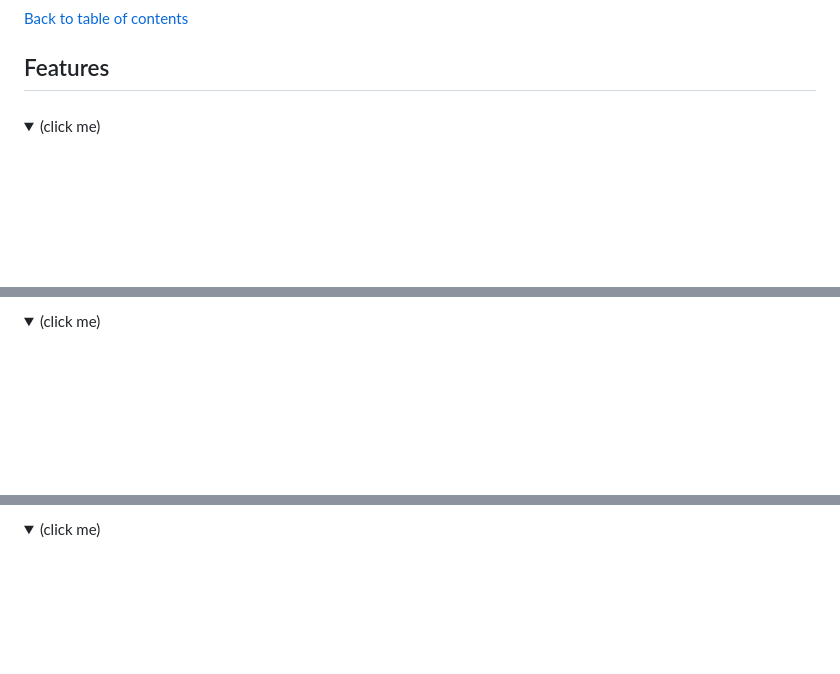
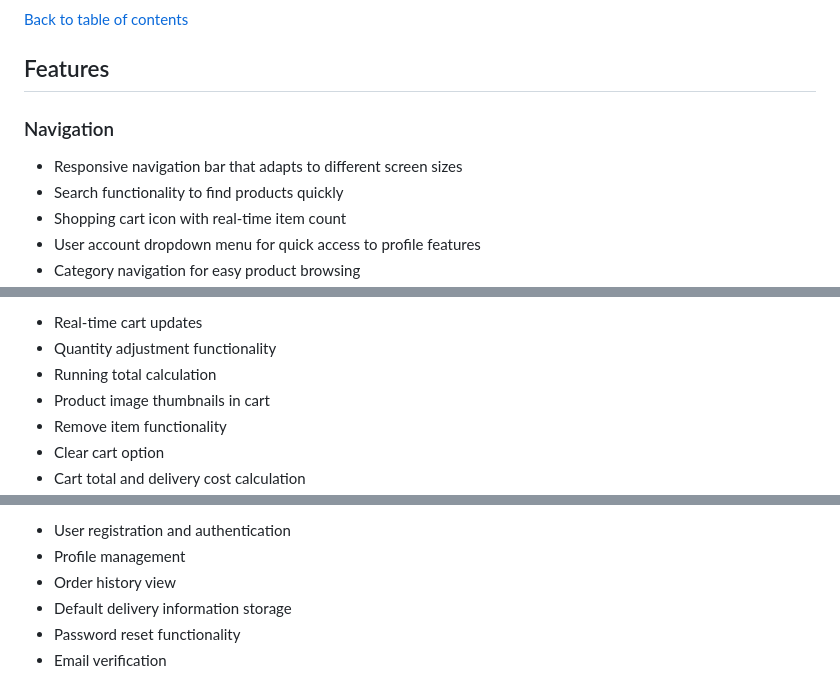
Before and after one commit to alexstrauch/medicart, a Markdown page: README.md, 3 parts joined by grey strips. Rendered like a GitHub page; folded sections open; blank space fills up the shorter version.

```diff
--- a/README.md
+++ b/README.md
@@ -184,8 +195,11 @@ The MediCart platform caters to several key user groups:
 
 ## Features
 
-###
+### Navigation
 
-<details>
-<summary>(click me)</summary>
+- Responsive navigation bar that adapts to different screen sizes
+- Search functionality to find products quickly
+- Shopping cart icon with real-time item count
+- User account dropdown menu for quick access to profile features
+- Category navigation for easy product browsing
 
@@ -206,4 +224,9 @@ The MediCart platform caters to several key user groups:
 
-<details>
-<summary>(click me)</summary>
+- Real-time cart updates
+- Quantity adjustment functionality
+- Running total calculation
+- Product image thumbnails in cart
+- Remove item functionality
+- Clear cart option
+- Cart total and delivery cost calculation
 
@@ -218,4 +242,8 @@ The MediCart platform caters to several key user groups:
 
-<details>
-<summary>(click me)</summary>
+- User registration and authentication
+- Profile management
+- Order history view
+- Default delivery information storage
+- Password reset functionality
+- Email verification
 
```
Also changed, not shown: other parts of README.md (+48 -127 lines).
